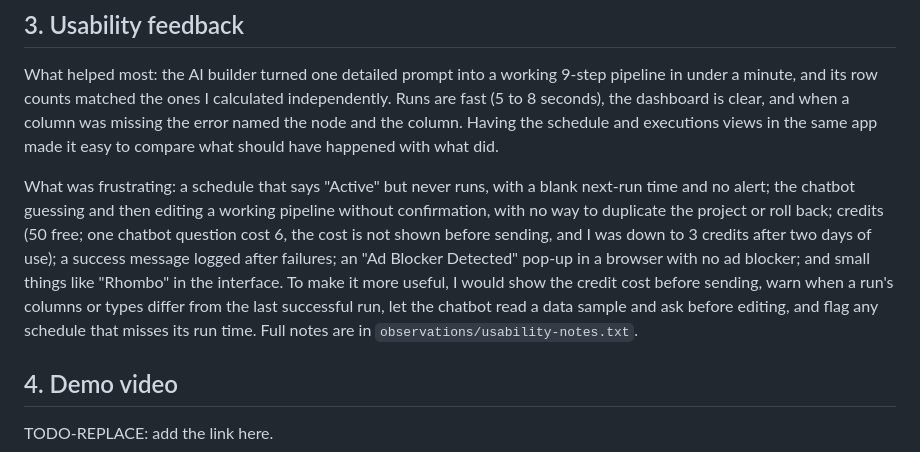
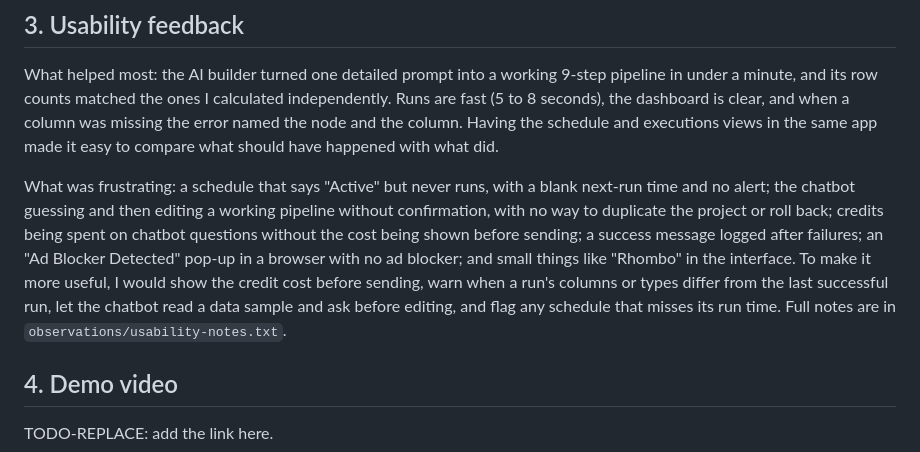
Before and after one commit to clover-pop/rhombus-takehome, a Markdown page: README.md, the part around the change. Drawn GitHub-style.

Commit message:
Remove credit figures from README

```diff
--- a/README.md
+++ b/README.md
@@ -70,7 +70,7 @@ Also found: the API returns HTTP 500 for zero or negative paging values; the log
 
 What helped most: the AI builder turned one detailed prompt into a working 9-step pipeline in under a minute, and its row counts matched the ones I calculated independently. Runs are fast (5 to 8 seconds), the dashboard is clear, and when a column was missing the error named the node and the column. Having the schedule and executions views in the same app made it easy to compare what should have happened with what did.
 
-What was frustrating: a schedule that says "Active" but never runs, with a blank next-run time and no alert; the chatbot guessing and then editing a working pipeline without confirmation, with no way to duplicate the project or roll back; credits (50 free; one chatbot question cost 6, the cost is not shown before sending, and I was down to 3 credits after two days of use); a success message logged after failures; an "Ad Blocker Detected" pop-up in a browser with no ad blocker; and small things like "Rhombo" in the interface. To make it more useful, I would show the credit cost before sending, warn when a run's columns or types differ from the last successful run, let the chatbot read a data sample and ask before editing, and flag any schedule that misses its run time. Full notes are in `observations/usability-notes.txt`.
+What was frustrating: a schedule that says "Active" but never runs, with a blank next-run time and no alert; the chatbot guessing and then editing a working pipeline without confirmation, with no way to duplicate the project or roll back; credits being spent on chatbot questions without the cost being shown before sending; a success message logged after failures; an "Ad Blocker Detected" pop-up in a browser with no ad blocker; and small things like "Rhombo" in the interface. To make it more useful, I would show the credit cost before sending, warn when a run's columns or types differ from the last successful run, let the chatbot read a data sample and ask before editing, and flag any schedule that misses its run time. Full notes are in `observations/usability-notes.txt`.
 
 ## 4. Demo video
 
```
